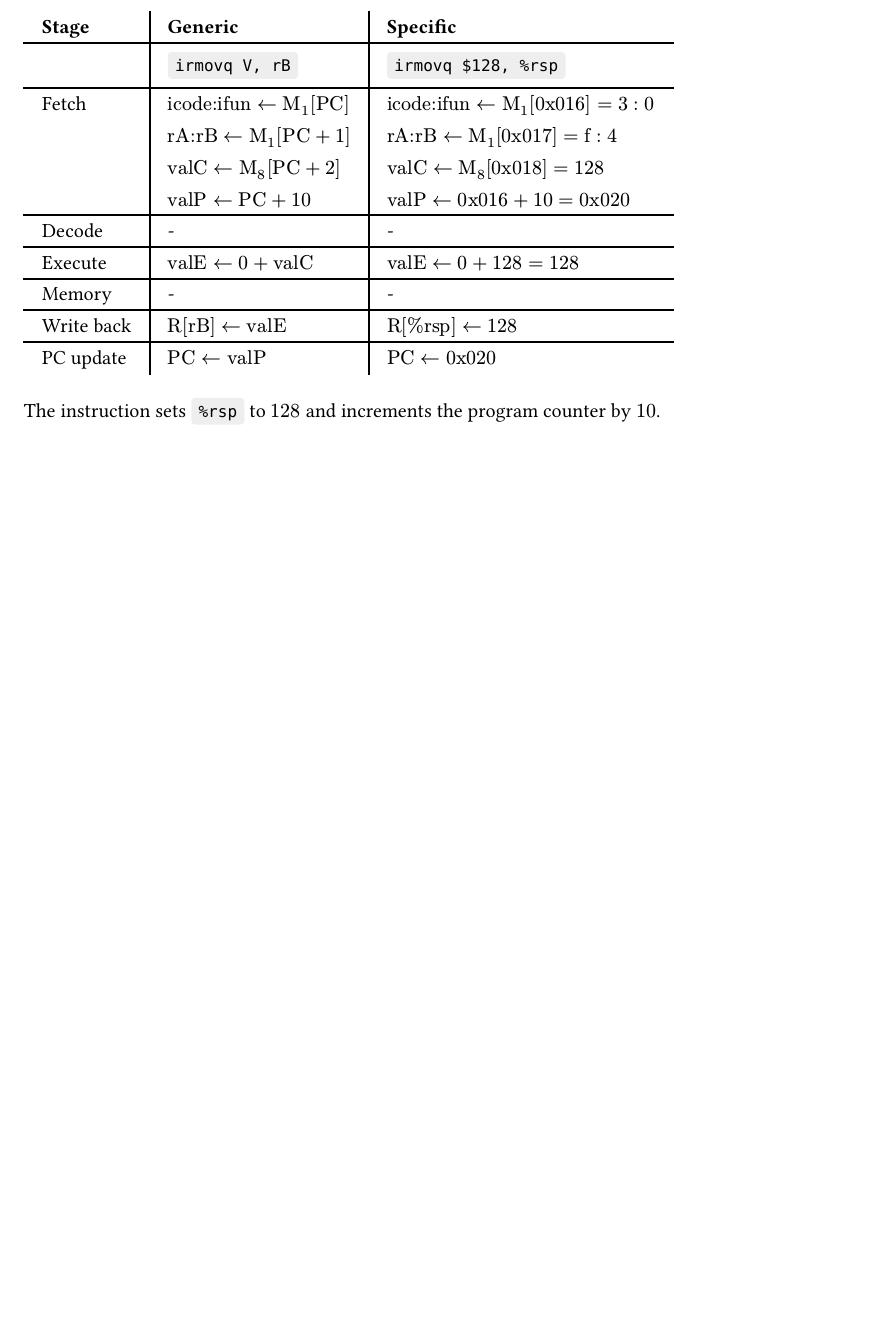
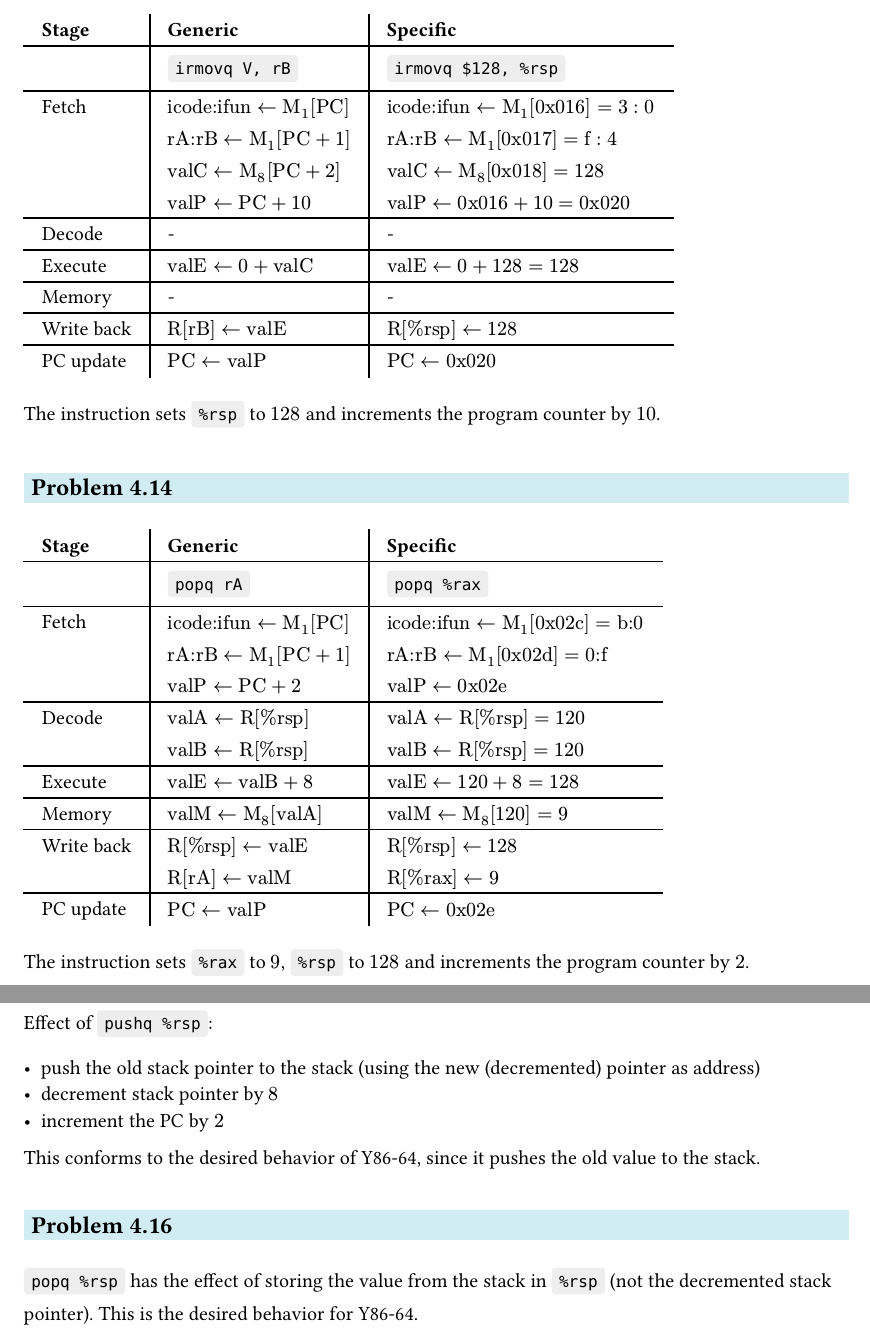
Before and after one commit to andreaswilli/notes, a Typst document (computer_systems/problems.typ): part of page 65 of 65 before the commit and two parts of pages 65 and 66 of 66 after it, the two joined at a grey line, cut so that both start at the same text, the shorter picture padded with empty space. The pictures show the PDF file computer_systems/problems.pdf that the author committed with the source.

Commit message:
Work on problems

```diff
--- a/computer_systems/problems.typ
+++ b/computer_systems/problems.typ
@@ -3416,3 +3416,50 @@ word Med3 = [
 )
 
 The instruction sets `%rsp` to $128$ and increments the program counter by $10$.
+
+==
+
+#table(
+  columns: 3,
+  align: left + horizon,
+  table.header([*Stage*], [*Generic*], [*Specific*]),
+  [], `popq rA`, `popq %rax`,
+  table.hline(),
+  [Fetch],
+  $"icode:ifun" <- "M"_1["PC"]$,
+  $"icode:ifun" <- "M"_1["0x02c"] = "b:0"$,
+  [], $"rA:rB" <- "M"_1["PC"+1]$, $"rA:rB" <- "M"_1["0x02d"] = "0:f"$,
+  [], $"valP" <- "PC"+2$, $"valP" <- "0x02e"$,
+  table.hline(),
+  [Decode], $"valA" <- "R"["%rsp"]$, $"valA" <- "R"["%rsp"] = 120$,
+  [], $"valB" <- "R"["%rsp"]$, $"valB" <- "R"["%rsp"] = 120$,
+  table.hline(),
+  [Execute], $"valE" <- "valB"+8$, $"valE" <- 120+8 = 128$,
+  table.hline(),
+  [Memory], $"valM" <- "M"_8["valA"]$, $"valM" <- "M"_8[120] = 9$,
+  table.hline(),
+  [Write back], $"R"["%rsp"] <- "valE"$, $"R"["%rsp"] <- 128$,
+  [], $"R"["rA"] <- "valM"$, $"R"["%rax"] <- 9$,
+  table.hline(),
+  [PC update], $"PC" <- "valP"$, $"PC" <- "0x02e"$,
+)
+
+The instruction sets `%rax` to $9$, `%rsp` to $128$ and increments the program
+counter by $2$.
+
+==
+
+Effect of `pushq %rsp`:
+
+- push the old stack pointer to the stack (using the new (decremented) pointer
+  as address)
+- decrement stack pointer by $8$
+- increment the PC by $2$
+
+This conforms to the desired behavior of Y86-64, since it pushes the old value
+to the stack.
+
+==
+
+`popq %rsp` has the effect of storing the value from the stack in `%rsp` (not
+the decremented stack pointer). This is the desired behavior for Y86-64.
```
Also changed, not shown: computer_systems/problems.pdf.
